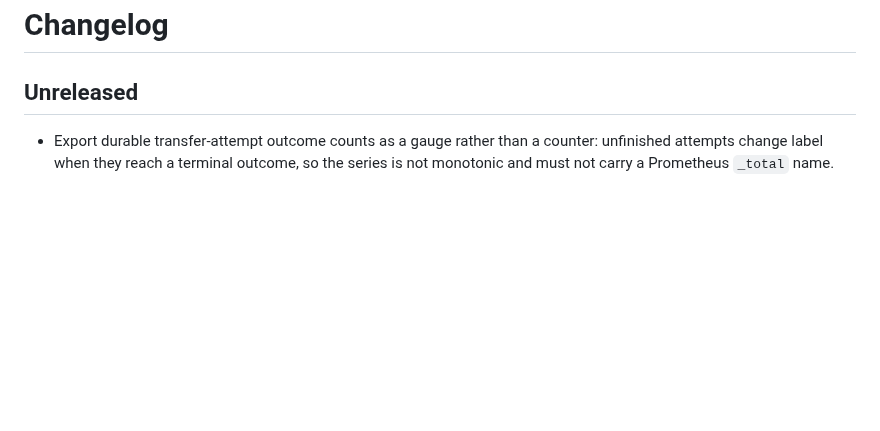
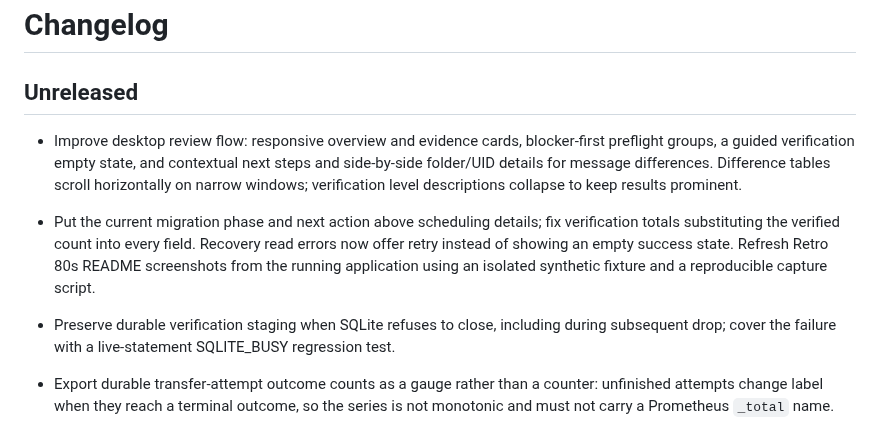
Before and after one commit to cyberducttape/MailSwiftSync, a Markdown page: CHANGELOG.md, the part around the change. Rendered like a GitHub page; blank space fills up the shorter version.

Commit message:
Polish migration review workspace

```diff
--- a/CHANGELOG.md
+++ b/CHANGELOG.md
@@ -2,6 +2,19 @@
 
 ## Unreleased
 
+- Improve desktop review flow: responsive overview and evidence cards,
+  blocker-first preflight groups, a guided verification empty state, and
+  contextual next steps and side-by-side folder/UID details for message
+  differences. Difference tables scroll horizontally on narrow windows;
+  verification level descriptions collapse to keep results prominent.
+- Put the current migration phase and next action above scheduling details;
+  fix verification totals substituting the verified count into every field.
+  Recovery read errors now offer retry instead of showing an empty success
+  state. Refresh Retro 80s README screenshots from the running application
+  using an isolated synthetic fixture and a reproducible capture script.
+- Preserve durable verification staging when SQLite refuses to close,
+  including during subsequent drop; cover the failure with a live-statement
+  SQLITE_BUSY regression test.
 - Export durable transfer-attempt outcome counts as a gauge rather than a
   counter: unfinished attempts change label when they reach a terminal outcome,
   so the series is not monotonic and must not carry a Prometheus `_total` name.
```
Also changed, not shown: README.md (+15 -1 lines), docs/wiki/assets/batch-queue.png, docs/wiki/assets/migration-overview.png (added), docs/wiki/assets/migration-plan.png, docs/wiki/assets/verification-review.png (added), 12 other files.
